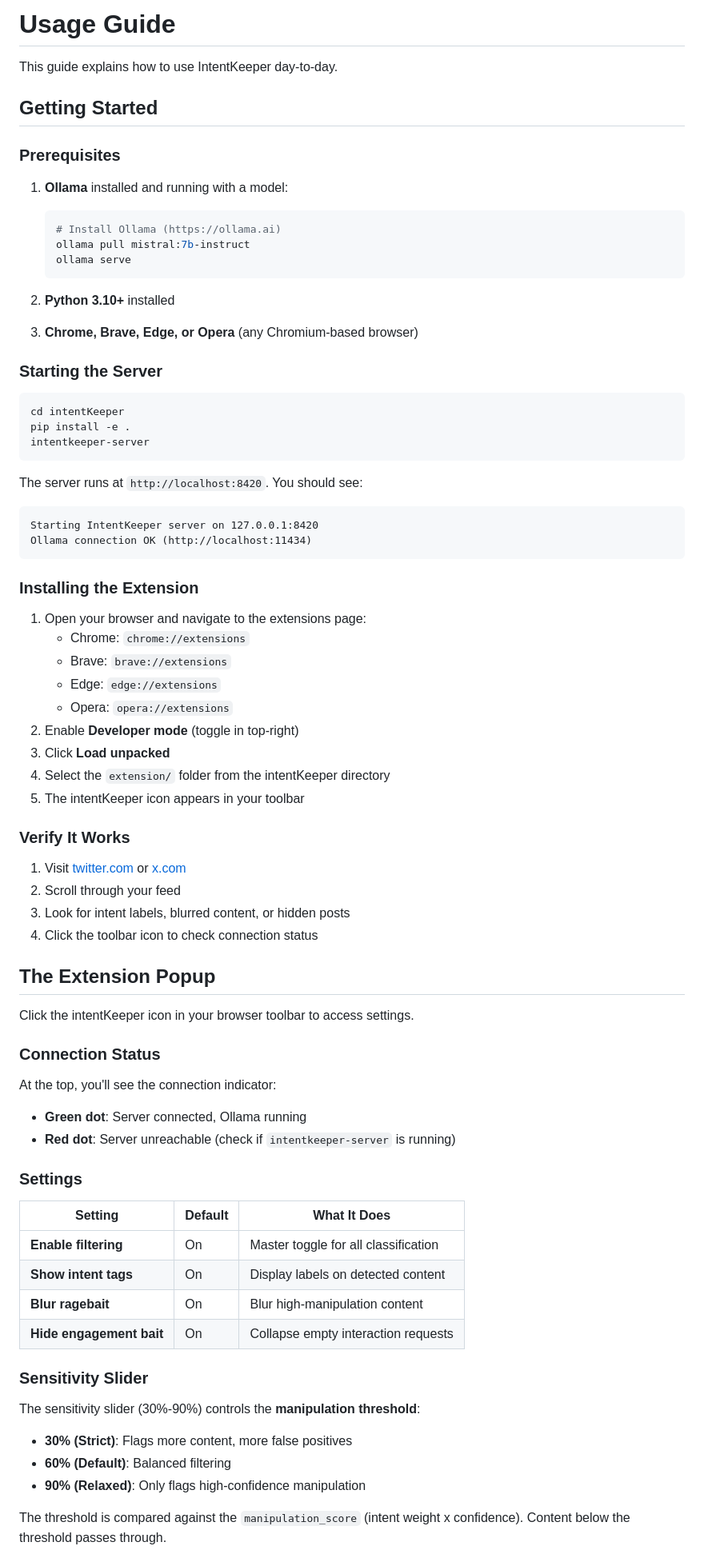
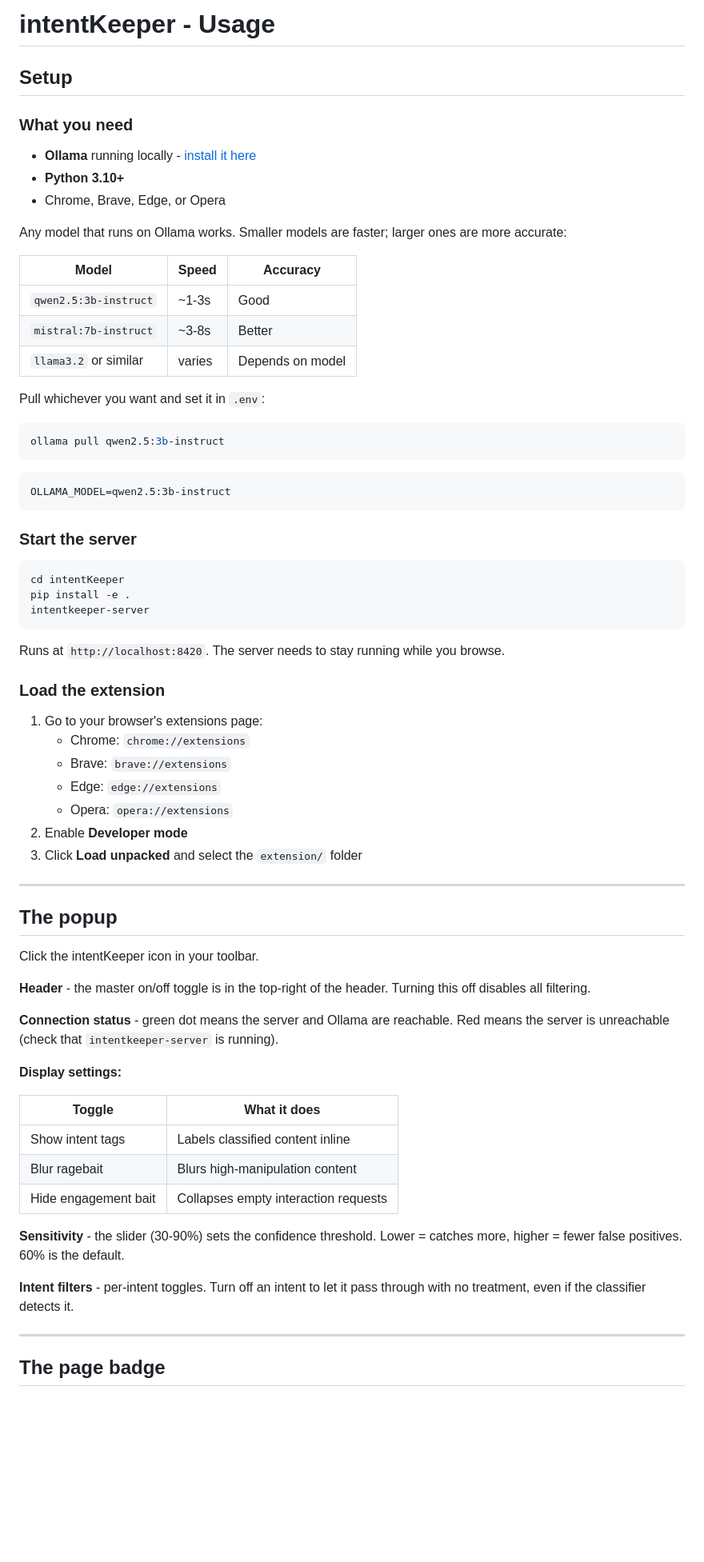
Before and after one commit to Olawoyin007/intentKeeper, a Markdown page: docs/usage.md, the part around one of its changes. Shown at 80% size. Rendered like a GitHub page; blank space fills up the shorter version.

Commit message:
docs: rewrite usage.md - cleaner structure, page badge, model flexibility (#66)

````diff
--- a/docs/usage.md
+++ b/docs/usage.md
@@ -1,23 +1,32 @@
-# Usage Guide
+# intentKeeper - Usage
 
-This guide explains how to use IntentKeeper day-to-day.
+## Setup
 
-## Getting Started
+### What you need
 
-### Prerequisites
+- **Ollama** running locally - [install it here](https://ollama.com)
+- **Python 3.10+**
+- Chrome, Brave, Edge, or Opera
 
-1. **Ollama** installed and running with a model:
-   ```bash
-   # Install Ollama (https://ollama.ai)
-   ollama pull mistral:7b-instruct
-   ollama serve
-   ```
+Any model that runs on Ollama works. Smaller models are faster; larger ones are more accurate:
 
-2. **Python 3.10+** installed
+| Model | Speed | Accuracy |
+|-------|-------|----------|
+| `qwen2.5:3b-instruct` | ~1-3s | Good |
+| `mistral:7b-instruct` | ~3-8s | Better |
+| `llama3.2` or similar | varies | Depends on model |
 
-3. **Chrome, Brave, Edge, or Opera** (any Chromium-based browser)
+Pull whichever you want and set it in `.env`:
 
-### Starting the Server
+```bash
+ollama pull qwen2.5:3b-instruct
+```
+
+```
+OLLAMA_MODEL=qwen2.5:3b-instruct
+```
+
+### Start the server
 
 ```bash
 cd intentKeeper
@@ -25,56 +34,41 @@ pip install -e .
 intentkeeper-server
 ```
 
-The server runs at `http://localhost:8420`. You should see:
-```
-Starting IntentKeeper server on 127.0.0.1:8420
-Ollama connection OK (http://localhost:11434)
-```
+Runs at `http://localhost:8420`. The server needs to stay running while you browse.
 
-### Installing the Extension
+### Load the extension
 
-1. Open your browser and navigate to the extensions page:
+1. Go to your browser's extensions page:
    - Chrome: `chrome://extensions`
    - Brave: `brave://extensions`
    - Edge: `edge://extensions`
    - Opera: `opera://extensions`
-2. Enable **Developer mode** (toggle in top-right)
-3. Click **Load unpacked**
-4. Select the `extension/` folder from the intentKeeper directory
-5. The intentKeeper icon appears in your toolbar
+2. Enable **Developer mode**
+3. Click **Load unpacked** and select the `extension/` folder
 
-### Verify It Works
+---
 
-1. Visit [twitter.com](https://twitter.com) or [x.com](https://x.com)
-2. Scroll through your feed
-3. Look for intent labels, blurred content, or hidden posts
-4. Click the toolbar icon to check connection status
+## The popup
 
-## The Extension Popup
+Click the intentKeeper icon in your toolbar.
 
-Click the intentKeeper icon in your browser toolbar to access settings.
+**Header** - the master on/off toggle is in the top-right of the header. Turning this off disables all filtering.
 
-### Connection Status
+**Connection status** - green dot means the server and Ollama are reachable. Red means the server is unreachable (check that `intentkeeper-server` is running).
 
-At the top, you'll see the connection indicator:
-- **Green dot**: Server connected, Ollama running
-- **Red dot**: Server unreachable (check if `intentkeeper-server` is running)
+**Display settings:**
 
-### Settings
+| Toggle | What it does |
+|--------|--------------|
+| Show intent tags | Labels classified content inline |
+| Blur ragebait | Blurs high-manipulation content |
+| Hide engagement bait | Collapses empty interaction requests |
 
-| Setting | Default | What It Does |
-|---------|---------|--------------|
-| **Enable filtering** | On | Master toggle for all classification |
-| **Show intent tags** | On | Display labels on detected content |
-| **Blur ragebait** | On | Blur high-manipulation content |
-| **Hide engagement bait** | On | Collapse empty interaction requests |
+**Sensitivity** - the slider (30-90%) sets the confidence threshold. Lower = catches more, higher = fewer false positives. 60% is the default.
 
-### Sensitivity Slider
+**Intent filters** - per-intent toggles. Turn off an intent to let it pass through with no treatment, even if the classifier detects it.
 
-The sensitivity slider (30%-90%) controls the **manipulation threshold**:
-- **30% (Strict)**: Flags more content, more false positives
-- **60% (Default)**: Balanced filtering
-- **90% (Relaxed)**: Only flags high-confidence manipulation
+---
 
-The threshold is compared against the `manipulation_score` (intent weight x confidence). Content below the threshold passes through.
+## The page badge
 
````
Also changed, not shown: other parts of docs/usage.md (+24 -152 lines).
